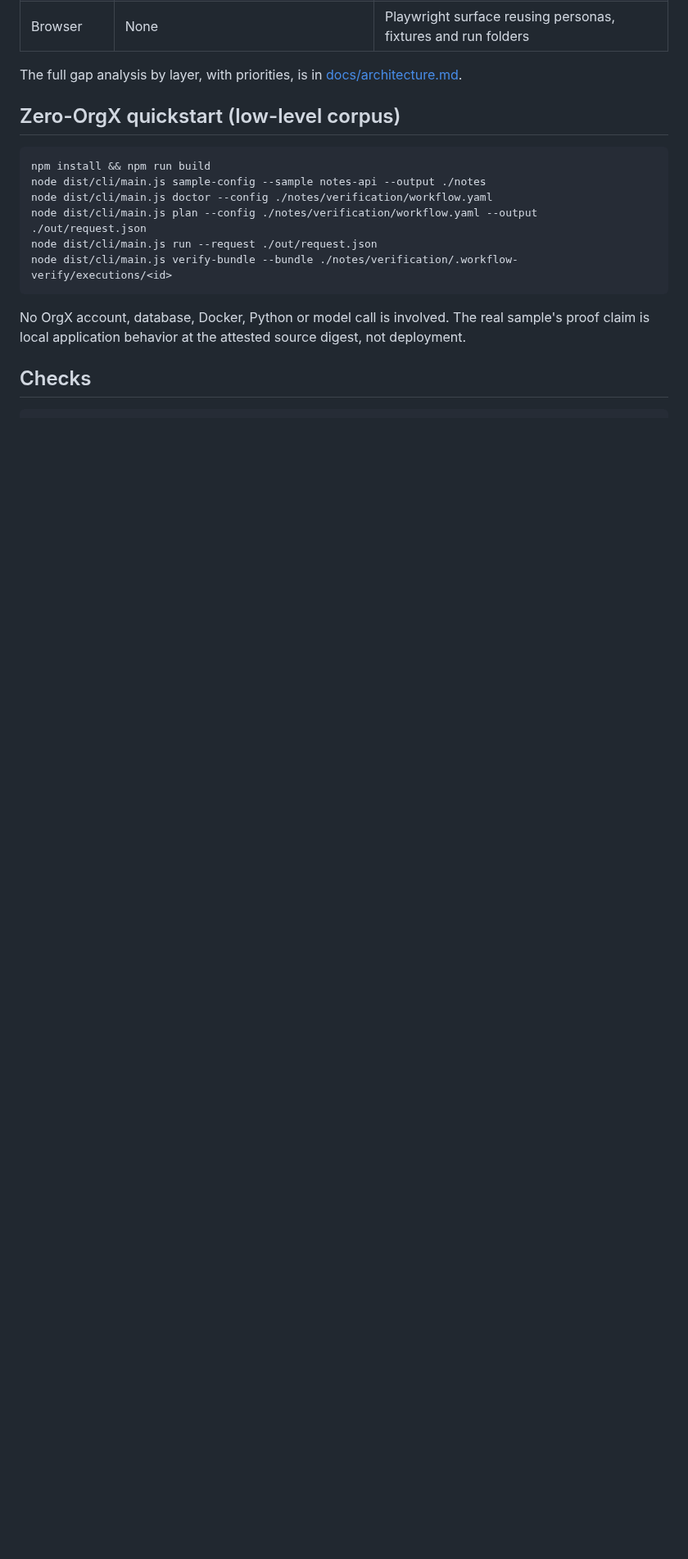
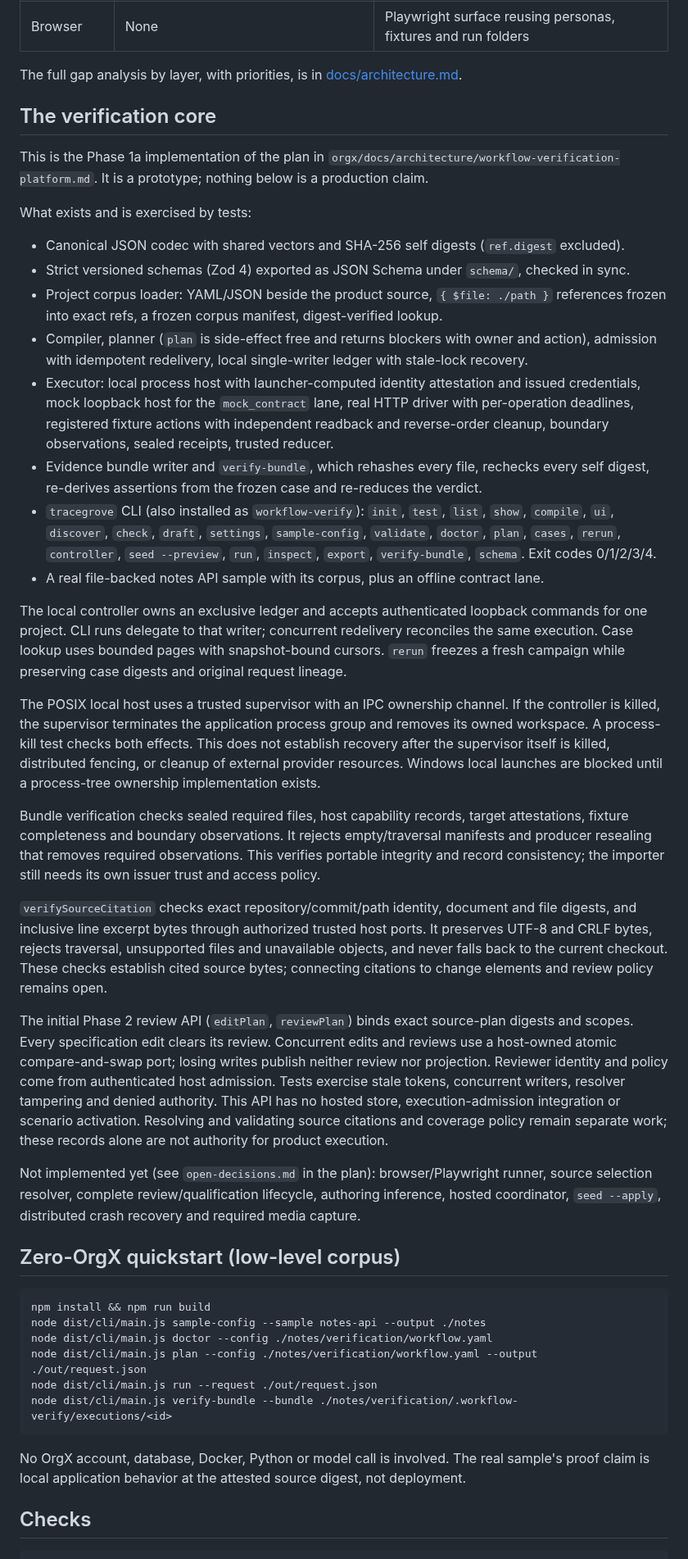
Before and after one commit to hopeatina/tracegrove, a Markdown page: README.md, the part around one of its changes. Shown at 82% size. GitHub-like rendering; blank space fills up the shorter version.

```diff
--- a/README.md
+++ b/README.md
@@ -184,6 +212,66 @@ What the adapters cover now and what's next:
 | Browser | None | Playwright surface reusing personas, fixtures and run folders |
 
 The full gap analysis by layer, with priorities, is in [docs/architecture.md](docs/architecture.md).
+
+## The verification core
+
+This is the Phase 1a implementation of the plan in
+`orgx/docs/architecture/workflow-verification-platform.md`. It is a prototype; nothing below is a
+production claim.
+
+What exists and is exercised by tests:
+
+- Canonical JSON codec with shared vectors and SHA-256 self digests (`ref.digest` excluded).
+- Strict versioned schemas (Zod 4) exported as JSON Schema under `schema/`, checked in sync.
+- Project corpus loader: YAML/JSON beside the product source, `{ $file: ./path }` references
+  frozen into exact refs, a frozen corpus manifest, digest-verified lookup.
+- Compiler, planner (`plan` is side-effect free and returns blockers with owner and action),
+  admission with idempotent redelivery, local single-writer ledger with stale-lock recovery.
+- Executor: local process host with launcher-computed identity attestation and issued
+  credentials, mock loopback host for the `mock_contract` lane, real HTTP driver with
+  per-operation deadlines, registered fixture actions with independent readback and
+  reverse-order cleanup, boundary observations, sealed receipts, trusted reducer.
+- Evidence bundle writer and `verify-bundle`, which rehashes every file, rechecks every self
+  digest, re-derives assertions from the frozen case and re-reduces the verdict.
+- `tracegrove` CLI (also installed as `workflow-verify`): `init`, `test`, `list`, `show`, `compile`, `ui`, `discover`, `check`, `draft`, `settings`, `sample-config`, `validate`, `doctor`, `plan`, `cases`, `rerun`, `controller`, `seed --preview`,
+  `run`, `inspect`, `export`, `verify-bundle`, `schema`. Exit codes 0/1/2/3/4.
+- A real file-backed notes API sample with its corpus, plus an offline contract lane.
+
+The local controller owns an exclusive ledger and accepts authenticated loopback commands
+for one project. CLI runs delegate to that writer; concurrent redelivery reconciles the same
+execution. Case lookup uses bounded pages with snapshot-bound cursors. `rerun` freezes a fresh
+campaign while preserving case digests and original request lineage.
+
+The POSIX local host uses a trusted supervisor with an IPC ownership channel. If
+the controller is killed, the supervisor terminates the application process group
+and removes its owned workspace. A process-kill test checks both effects. This
+does not establish recovery after the supervisor itself is killed, distributed
+fencing, or cleanup of external provider resources. Windows local launches are
+blocked until a process-tree ownership implementation exists.
+
+Bundle verification checks sealed required files, host capability records, target attestations,
+fixture completeness and boundary observations. It rejects empty/traversal manifests and
+producer resealing that removes required observations. This verifies portable integrity and
+record consistency; the importer still needs its own issuer trust and access policy.
+
+`verifySourceCitation` checks exact repository/commit/path identity, document and
+file digests, and inclusive line excerpt bytes through authorized trusted host ports.
+It preserves UTF-8 and CRLF bytes, rejects traversal, unsupported files and unavailable
+objects, and never falls back to the current checkout. These checks establish cited
+source bytes; connecting citations to change elements and review policy remains open.
+
+The initial Phase 2 review API (`editPlan`, `reviewPlan`) binds exact source-plan
+digests and scopes. Every specification edit clears its review. Concurrent edits and
+reviews use a host-owned atomic compare-and-swap port; losing writes publish neither
+review nor projection. Reviewer identity and policy come from authenticated host
+admission. Tests exercise stale tokens, concurrent writers, resolver tampering and
+denied authority. This API has no hosted store, execution-admission integration or
+scenario activation. Resolving and validating source citations and coverage policy
+remain separate work; these records alone are not authority for product execution.
+
+Not implemented yet (see `open-decisions.md` in the plan): browser/Playwright runner,
+source selection resolver, complete review/qualification lifecycle, authoring inference, hosted
+coordinator, `seed --apply`, distributed crash recovery and required media capture.
 
 ## Zero-OrgX quickstart (low-level corpus)
 
```
Also changed, not shown: other parts of README.md (+95 -67 lines), docs/images/ui-run.png (added), 12 other files.
